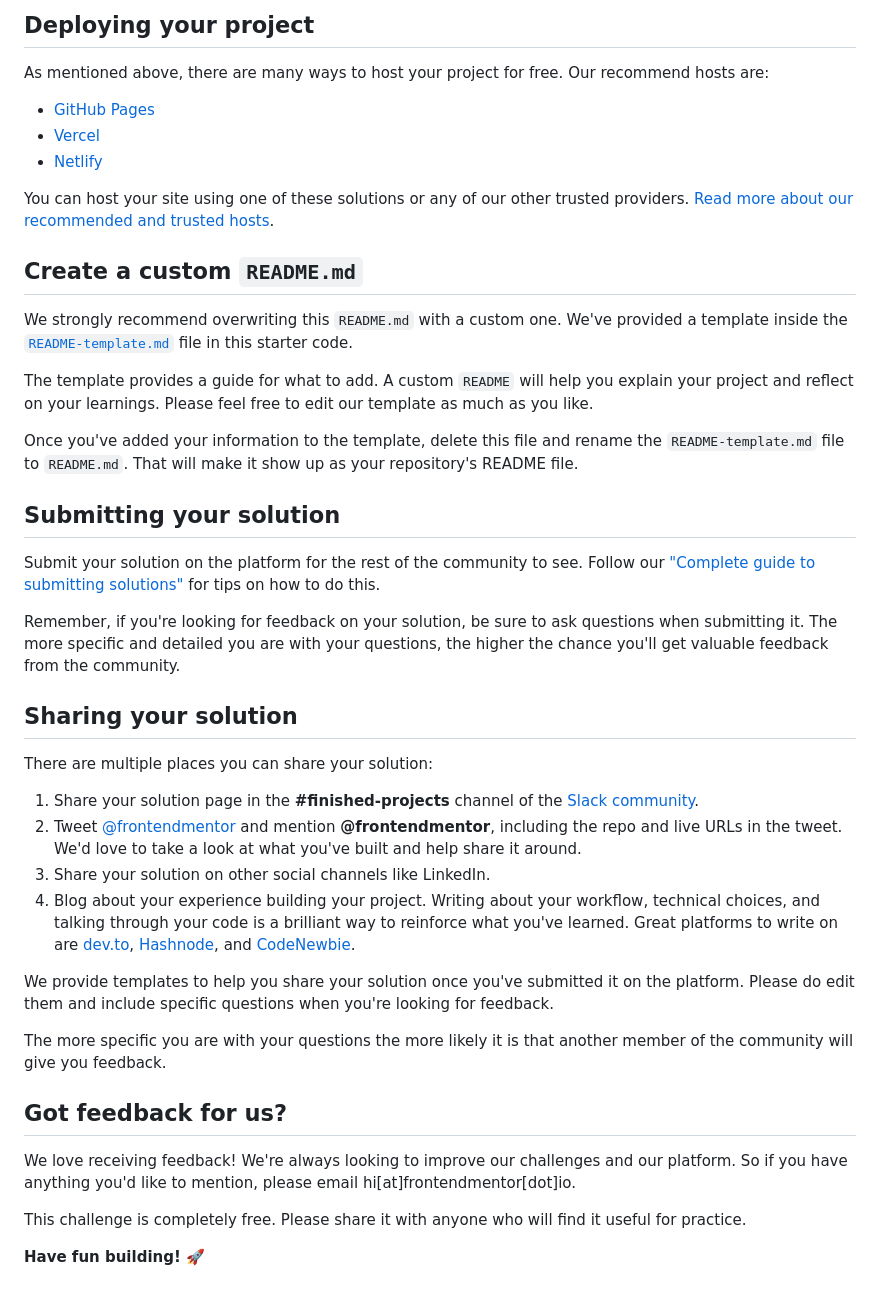
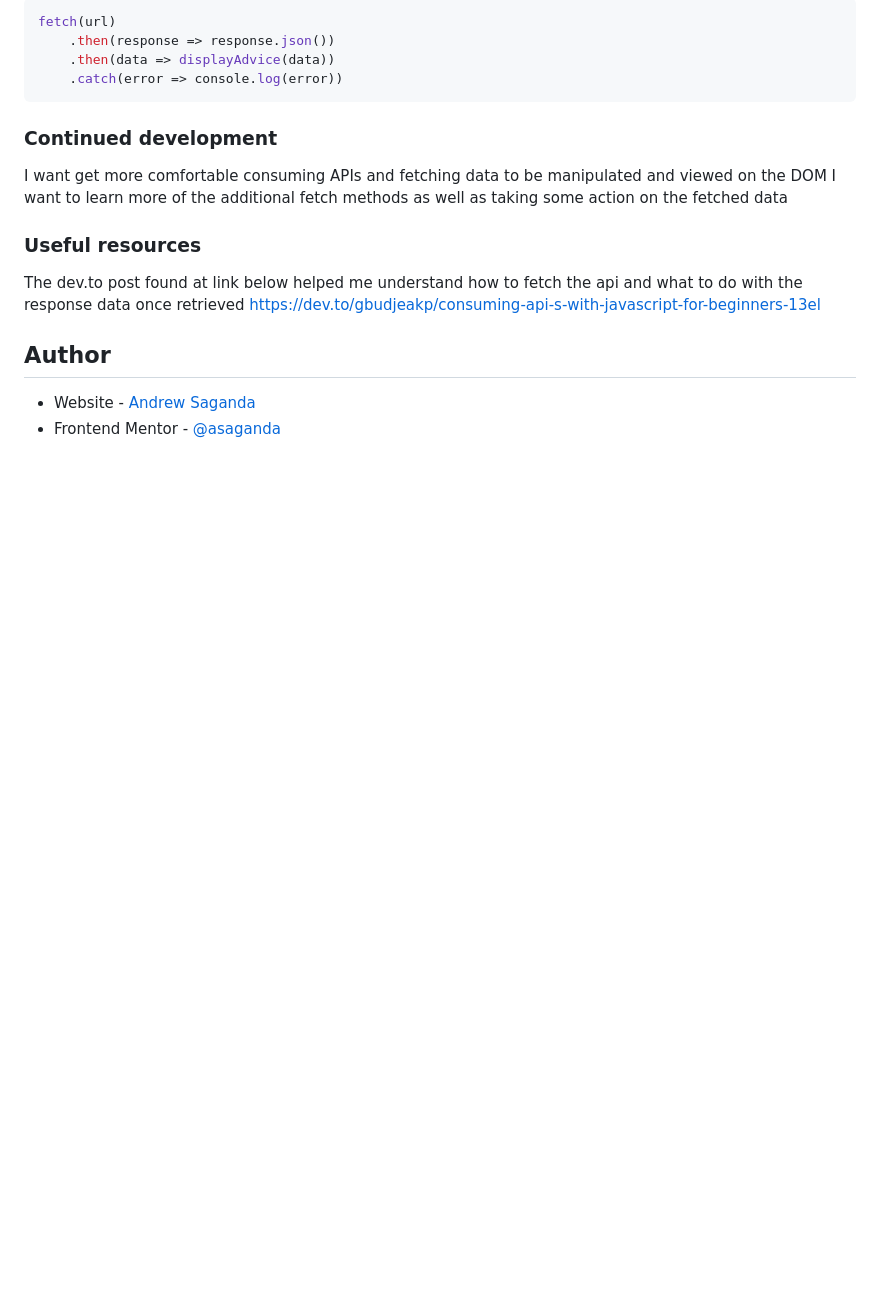
Before and after one commit to asaganda/FEM-advice-generator-app, a Markdown page: README.md, the part around the change printed below. GitHub-like rendering; blank space fills up the shorter version.

````diff
--- a/README.md
+++ b/README.md
@@ -49,45 +56,22 @@ Feel free to use any workflow that you feel comfortable with. Below is a suggest
 
-## Deploying your project
+```js
+fetch(url)
+    .then(response => response.json())
+    .then(data => displayAdvice(data))
+    .catch(error => console.log(error))
+```
 
-As mentioned above, there are many ways to host your project for free. Our recommend hosts are:
+### Continued development
 
-- [GitHub Pages](https://pages.github.com/)
-- [Vercel](https://vercel.com/)
-- [Netlify](https://www.netlify.com/)
+I want get more comfortable consuming APIs and fetching data to be manipulated and viewed on the DOM
+I want to learn more of the additional fetch methods as well as taking some action on the fetched data
 
-You can host your site using one of these solutions or any of our other trusted providers. [Read more about our recommended and trusted hosts](https://medium.com/frontend-mentor/frontend-mentor-trusted-hosting-providers-bf000dfebe).
+### Useful resources
 
-## Create a custom `README.md`
+The dev.to post found at link below helped me understand how to fetch the api and what to do with the response data once retrieved
+https://dev.to/gbudjeakp/consuming-api-s-with-javascript-for-beginners-13el
 
-We strongly recommend overwriting this `README.md` with a custom one. We've provided a template inside the [`README-template.md`](./README-template.md) file in this starter code.
+## Author
 
-The template provides a guide for what to add. A custom `README` will help you explain your project and reflect on your learnings. Please feel free to edit our template as much as you like.
-
-Once you've added your information to the template, delete this file and rename the `README-template.md` file to `README.md`. That will make it show up as your repository's README file.
-
-## Submitting your solution
-
-Submit your solution on the platform for the rest of the community to see. Follow our ["Complete guide to submitting solutions"](https://medium.com/frontend-mentor/a-complete-guide-to-submitting-solutions-on-frontend-mentor-ac6384162248) for tips on how to do this.
-
-Remember, if you're looking for feedback on your solution, be sure to ask questions when submitting it. The more specific and detailed you are with your questions, the higher the chance you'll get valuable feedback from the community.
-
-## Sharing your solution
-
-There are multiple places you can share your solution:
-
-1. Share your solution page in the **#finished-projects** channel of the [Slack community](https://www.frontendmentor.io/slack).
-2. Tweet [@frontendmentor](https://twitter.com/frontendmentor) and mention **@frontendmentor**, including the repo and live URLs in the tweet. We'd love to take a look at what you've built and help share it around.
-3. Share your solution on other social channels like LinkedIn.
-4. Blog about your experience building your project. Writing about your workflow, technical choices, and talking through your code is a brilliant way to reinforce what you've learned. Great platforms to write on are [dev.to](https://dev.to/), [Hashnode](https://hashnode.com/), and [CodeNewbie](https://community.codenewbie.org/).
-
-We provide templates to help you share your solution once you've submitted it on the platform. Please do edit them and include specific questions when you're looking for feedback.
-
-The more specific you are with your questions the more likely it is that another member of the community will give you feedback.
-
-## Got feedback for us?
-
-We love receiving feedback! We're always looking to improve our challenges and our platform. So if you have anything you'd like to mention, please email hi[at]frontendmentor[dot]io.
-
-This challenge is completely free. Please share it with anyone who will find it useful for practice.
-
-**Have fun building!** 🚀
+- Website - [Andrew Saganda](http://www.saganda.us/)
+- Frontend Mentor - [@asaganda](https://www.frontendmentor.io/profile/asaganda)
````
Also changed, not shown: other parts of README.md (+34 -27 lines), README-template.md (deleted, +0 -110 lines), images/advice-generator-app.png (added).
